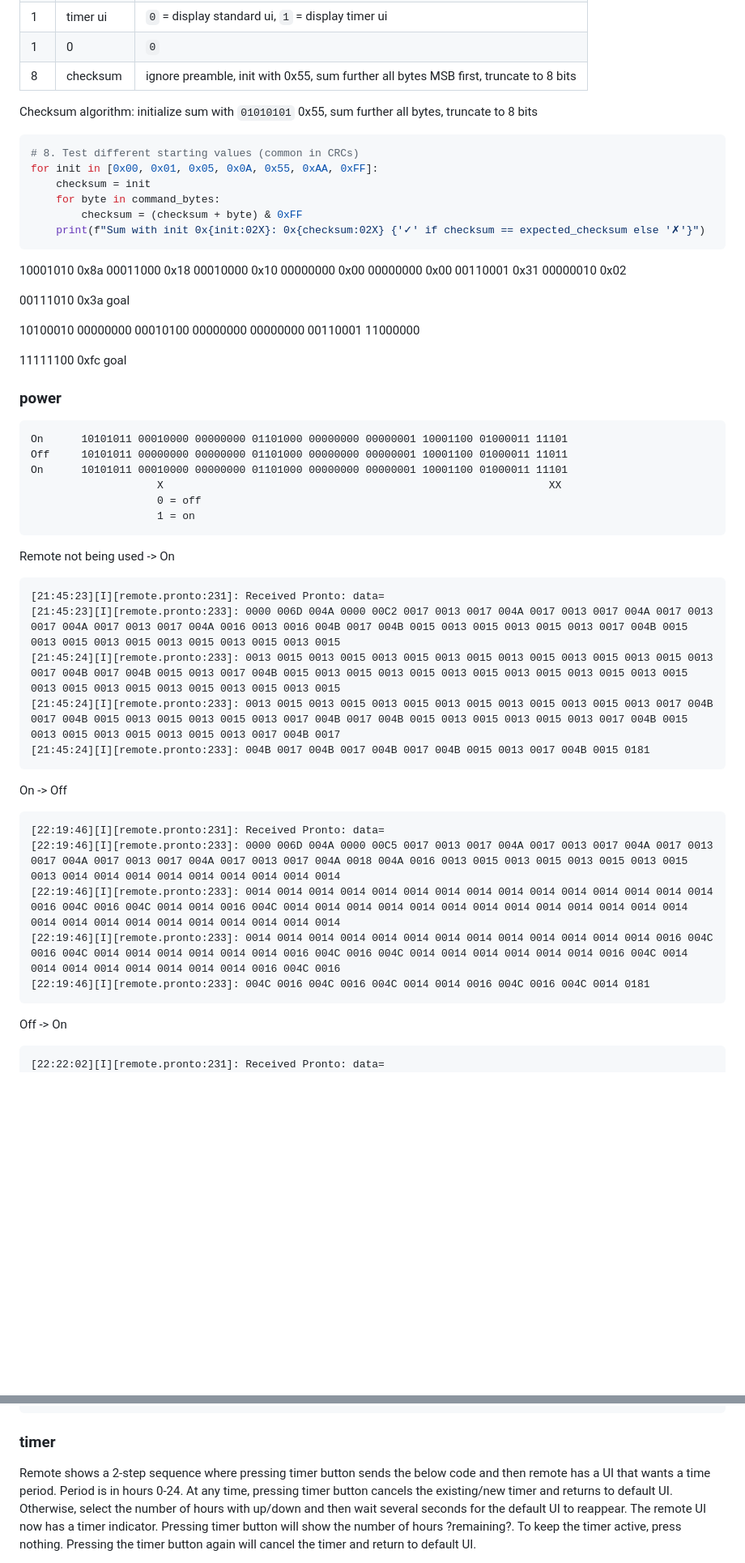
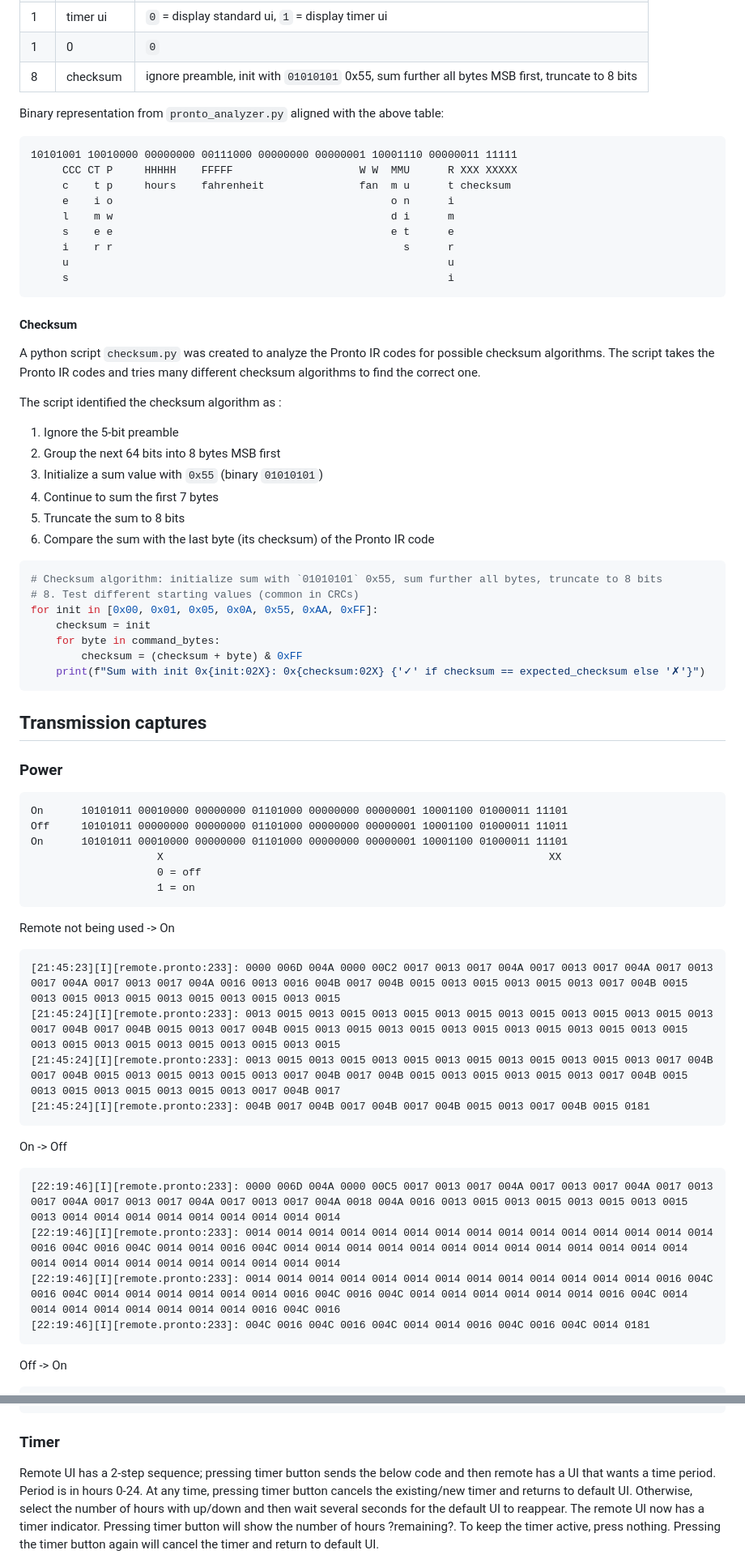
Before and after one commit to diablodale/stiebel-eltron-climate-ir, a Markdown page: Stiebel Eltron air conditioner ACP 35.md, 2 parts joined by grey strips. Shown at 81% size. GitHub-like rendering; blank space fills up the shorter version.

````diff
--- a/Stiebel Eltron air conditioner ACP 35.md
+++ b/Stiebel Eltron air conditioner ACP 35.md
@@ -113,11 +189,39 @@ Up -> 15 hr    10101100 01010000 01111000 10000000 00000000 00000001 00001000 00
 | 5  | 0          | `00000` |
 | 1  | timer ui   | `0` = display standard ui, `1` = display timer ui |
 | 1  | 0          | `0` |
-| 8  | checksum   | ignore preamble, init with 0x55, sum further all bytes MSB first, truncate to 8 bits |
+| 8  | checksum   | ignore preamble, init with `01010101` 0x55, sum further all bytes MSB first, truncate to 8 bits |
 
-Checksum algorithm: initialize sum with `01010101` 0x55, sum further all bytes, truncate to 8 bits
+Binary representation from `pronto_analyzer.py` aligned with the above table:
+
+```
+10101001 10010000 00000000 00111000 00000000 00000001 10001110 00000011 11111
+     CCC CT P     HHHHH    FFFFF                    W W  MMU      R XXX XXXXX
+     c    t p     hours    fahrenheit               fan  m u      t checksum
+     e    i o                                            o n      i
+     l    m w                                            d i      m
+     s    e e                                            e t      e
+     i    r r                                              s      r
+     u                                                            u
+     s                                                            i
+```
+
+#### Checksum
+
+A python script `checksum.py` was created to analyze the Pronto IR codes for
+possible checksum algorithms. The script takes the Pronto IR codes and tries
+many different checksum algorithms to find the correct one.
+
+The script identified the checksum algorithm as :
+
+1. Ignore the 5-bit preamble
+2. Group the next 64 bits into 8 bytes MSB first
+3. Initialize a sum value with `0x55` (binary `01010101`)
+4. Continue to sum the first 7 bytes
+5. Truncate the sum to 8 bits
+6. Compare the sum with the last byte (its checksum) of the Pronto IR code
 
 ```python
+# Checksum algorithm: initialize sum with `01010101` 0x55, sum further all bytes, truncate to 8 bits
 # 8. Test different starting values (common in CRCs)
 for init in [0x00, 0x01, 0x05, 0x0A, 0x55, 0xAA, 0xFF]:
     checksum = init
@@ -126,29 +230,9 @@ for init in [0x00, 0x01, 0x05, 0x0A, 0x55, 0xAA, 0xFF]:
     print(f"Sum with init 0x{init:02X}: 0x{checksum:02X} {'✓' if checksum == expected_checksum else '✗'}")
 ```
 
-10001010  0x8a
-00011000  0x18
-00010000  0x10
-00000000  0x00
-00000000  0x00
-00110001  0x31
-00000010  0x02
+## Transmission captures
 
-00111010 0x3a goal
-
-
-10100010
-00000000
-00010100
-00000000
-00000000
-00110001
-11000000
-
-11111100 0xfc goal
-
-
-### power
+### Power
 
 ```
 On      10101011 00010000 00000000 01101000 00000000 00000001 10001100 01000011 11101
@@ -162,7 +246,6 @@ On      10101011 00010000 00000000 01101000 00000000 00000001 10001100 01000011
 Remote not being used -> On
 
 ```
-[21:45:23][I][remote.pronto:231]: Received Pronto: data=
 [21:45:23][I][remote.pronto:233]: 0000 006D 004A 0000 00C2 0017 0013 0017 004A 0017 0013 0017 004A 0017 0013 0017 004A 0017 0013 0017 004A 0016 0013 0016 004B 0017 004B 0015 0013 0015 0013 0015 0013 0017 004B 0015 0013 0015 0013 0015 0013 0015 0013 0015 0013 0015
 [21:45:24][I][remote.pronto:233]: 0013 0015 0013 0015 0013 0015 0013 0015 0013 0015 0013 0015 0013 0015 0013 0017 004B 0017 004B 0015 0013 0017 004B 0015 0013 0015 0013 0015 0013 0015 0013 0015 0013 0015 0013 0015 0013 0015 0013 0015 0013 0015 0013 0015 0013 0015
 [21:45:24][I][remote.pronto:233]: 0013 0015 0013 0015 0013 0015 0013 0015 0013 0015 0013 0015 0013 0017 004B 0017 004B 0015 0013 0015 0013 0015 0013 0017 004B 0017 004B 0015 0013 0015 0013 0015 0013 0017 004B 0015 0013 0015 0013 0015 0013 0015 0013 0017 004B 0017
@@ -172,7 +255,6 @@ Remote not being used -> On
 On -> Off
 
 ```
-[22:19:46][I][remote.pronto:231]: Received Pronto: data=
 [22:19:46][I][remote.pronto:233]: 0000 006D 004A 0000 00C5 0017 0013 0017 004A 0017 0013 0017 004A 0017 0013 0017 004A 0017 0013 0017 004A 0017 0013 0017 004A 0018 004A 0016 0013 0015 0013 0015 0013 0015 0013 0015 0013 0014 0014 0014 0014 0014 0014 0014 0014 0014
 [22:19:46][I][remote.pronto:233]: 0014 0014 0014 0014 0014 0014 0014 0014 0014 0014 0014 0014 0014 0014 0014 0016 004C 0016 004C 0014 0014 0016 004C 0014 0014 0014 0014 0014 0014 0014 0014 0014 0014 0014 0014 0014 0014 0014 0014 0014 0014 0014 0014 0014 0014 0014
 [22:19:46][I][remote.pronto:233]: 0014 0014 0014 0014 0014 0014 0014 0014 0014 0014 0014 0014 0014 0016 004C 0016 004C 0014 0014 0014 0014 0014 0014 0016 004C 0016 004C 0014 0014 0014 0014 0014 0014 0016 004C 0014 0014 0014 0014 0014 0014 0014 0014 0016 004C 0016
@@ -182,16 +264,15 @@ On -> Off
 Off -> On
 
 ```
-[22:22:02][I][remote.pronto:231]: Received Pronto: data=
 [22:22:02][I][remote.pronto:233]: 0000 006D 004A 0000 00C5 0017 0013 0017 004A 0017 0013 0017 004A 0017 0013 0016 004A 0017 0013 0016 004B 0016 0013 0016 004B 0017 004B 0015 0013 0015 0013 0015 0013 0016 004C 0015 0013 0015 0013 0015 0013 0015 0013 0015 0013 0015
 [22:22:02][I][remote.pronto:233]: 0013 0015 0013 0015 0013 0015 0013 0015 0013 0015 0013 0015 0013 0015 0013 0017 004B 0017 004B 0015 0013 0017 004B 0015 0013 0015 0013 0015 0013 0015 0013 0015 0013 0015 0013 0015 0013 0015 0013 0015 0013 0015 0013 0015 0013 0015
 [22:22:02][I][remote.pronto:233]: 0013 0015 0013 0015 0013 0015 0013 0015 0013 0015 0013 0015 0013 0017 004B 0017 004B 0015 0013 0015 0013 0015 0013 0017 004B 0017 004B 0015 0013 0015 0013 0015 0013 0017 004B 0015 0013 0015 0013 0015 0013 0015 0013 0017 004B 0017
 [22:22:02][I][remote.pronto:233]: 004B 0017 004B 0017 004B 0017 004B 0015 0013 0017 004B 0015 0181
 ```
 
-### timer
+### Timer
 
-Remote shows a 2-step sequence where pressing timer button sends the below code and then remote
+Remote UI has a 2-step sequence; pressing timer button sends the below code and then remote
 has a UI that wants a time period. Period is in hours 0-24.
 At any time, pressing timer button cancels the existing/new timer and returns to default UI.
 Otherwise, select the number of hours with up/down and then wait several seconds
````
Also changed, not shown: other parts of Stiebel Eltron air conditioner ACP 35.md (+144 -80 lines), ir_signal_on_cool_high_notimer_19c.png (added).
